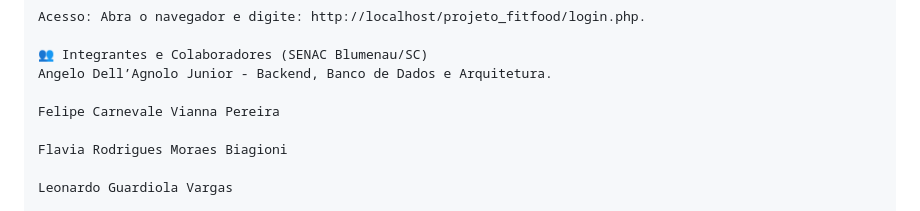
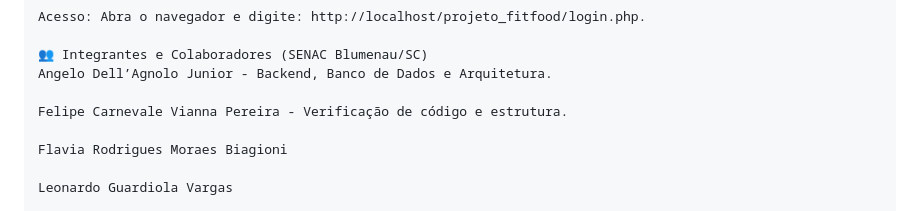
Before and after one commit to angelosisgetep/fitfood_demo, a Markdown page: projeto_fitfood/README.md, the part around the change. Drawn GitHub-style.

Commit message:
Adicionado contribuição do Felipe ao projeto
acrescentei que verifiquei o código.

```diff
--- a/projeto_fitfood/README.md
+++ b/projeto_fitfood/README.md
@@ -65,7 +65,7 @@ Acesso: Abra o navegador e digite: http://localhost/projeto_fitfood/login.php.
 👥 Integrantes e Colaboradores (SENAC Blumenau/SC)
 Angelo Dell’Agnolo Junior - Backend, Banco de Dados e Arquitetura.
 
-Felipe Carnevale Vianna Pereira
+Felipe Carnevale Vianna Pereira - Verificação de código e estrutura.
 
 Flavia Rodrigues Moraes Biagioni
 
```
